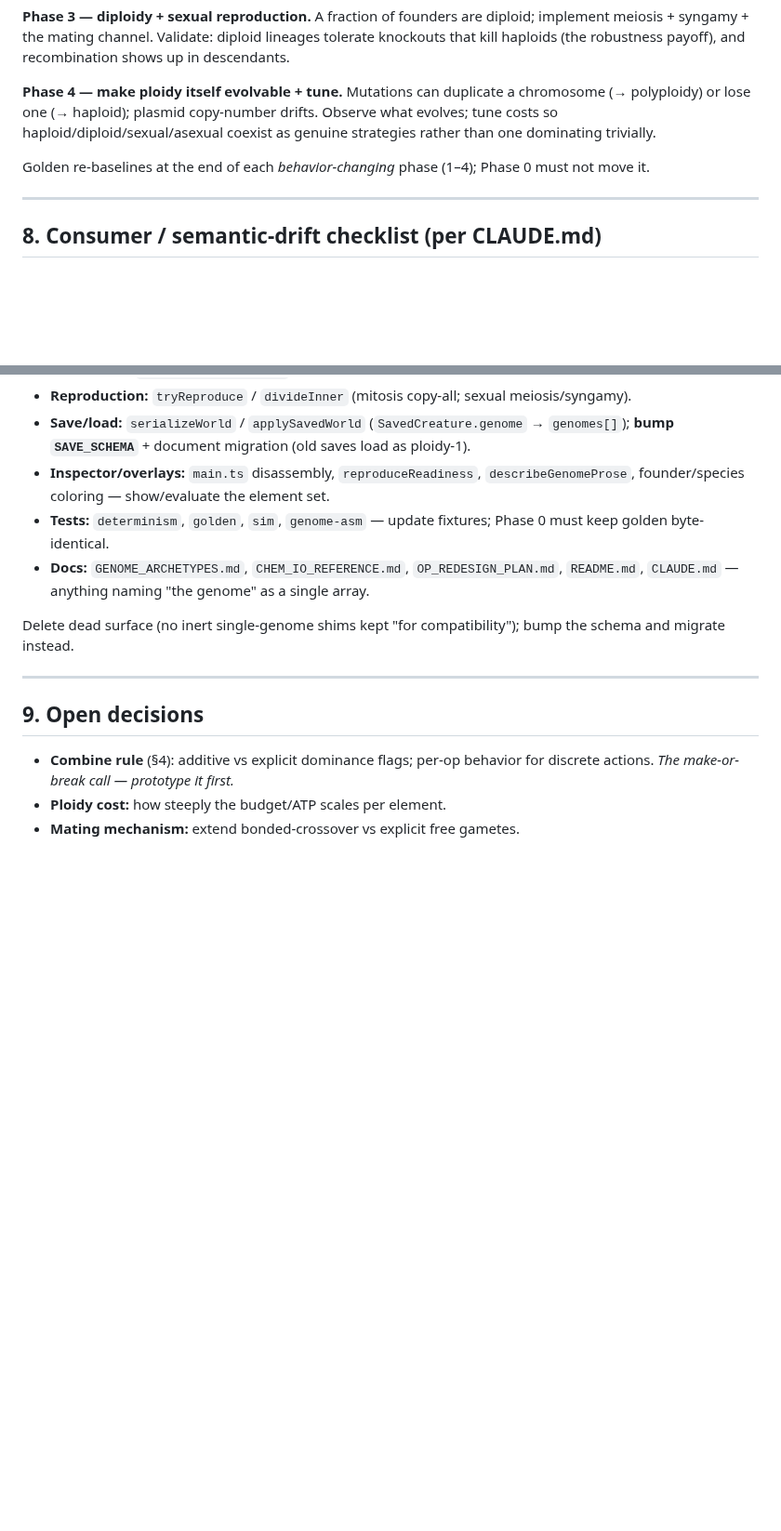
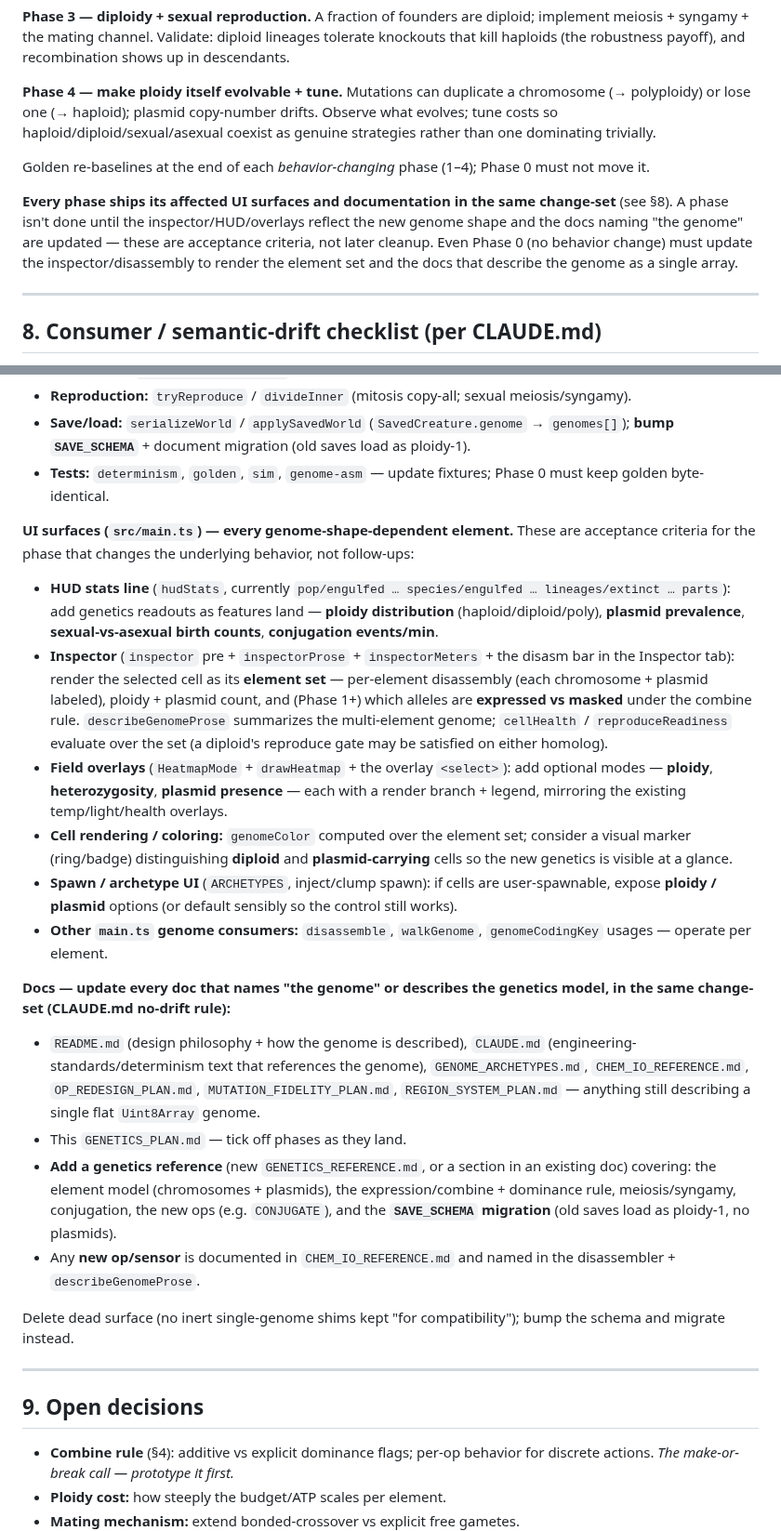
Before and after one commit to trussell314/evosim4, a Markdown page: GENETICS_PLAN.md, 2 parts joined by grey strips. Shown at 93% size. Rendered like a GitHub page; blank space fills up the shorter version.

Commit message:
docs: make UI + documentation updates explicit acceptance criteria in both plans
GENETICS_PLAN: expand the consumer checklist into a grounded UI section (HUD
stats line, inspector pre/prose/meters/disasm rendering the element set,
ploidy/heterozygosity/plasmid overlays, genome coloring + diploid/plasmid
markers, archetype-spawn options) and a complete docs list (README, CLAUDE,
archetypes/IO/plan docs, a new GENETICS_REFERENCE, save-schema migration);
state that every phase ships its affected UI + docs in the same change-set,
including Phase 0.

STREAMING_PLAN: spell out the viewer UI per mode (view-only has no controls;
control client shows token/connection state; both show streaming status) and
require README/CLAUDE + entry-point docs updates each phase.

```diff
--- a/GENETICS_PLAN.md
+++ b/GENETICS_PLAN.md
@@ -163,6 +163,13 @@ genuine strategies rather than one dominating trivially.
 Golden re-baselines at the end of each *behavior-changing* phase (1–4); Phase 0
 must not move it.
 
+**Every phase ships its affected UI surfaces and documentation in the same
+change-set** (see §8). A phase isn't done until the inspector/HUD/overlays
+reflect the new genome shape and the docs naming "the genome" are updated —
+these are acceptance criteria, not later cleanup. Even Phase 0 (no behavior
+change) must update the inspector/disassembly to render the element set and the
+docs that describe the genome as a single array.
+
 ---
 
 ## 8. Consumer / semantic-drift checklist (per CLAUDE.md)
@@ -185,12 +192,54 @@ change-set:
 - **Save/load:** `serializeWorld` / `applySavedWorld` (`SavedCreature.genome` →
   `genomes[]`); **bump `SAVE_SCHEMA`** + document migration (old saves load as
   ploidy-1).
-- **Inspector/overlays:** `main.ts` disassembly, `reproduceReadiness`,
-  `describeGenomeProse`, founder/species coloring — show/evaluate the element set.
 - **Tests:** `determinism`, `golden`, `sim`, `genome-asm` — update fixtures;
   Phase 0 must keep golden byte-identical.
-- **Docs:** `GENOME_ARCHETYPES.md`, `CHEM_IO_REFERENCE.md`, `OP_REDESIGN_PLAN.md`,
-  `README.md`, `CLAUDE.md` — anything naming "the genome" as a single array.
+
+**UI surfaces (`src/main.ts`) — every genome-shape-dependent element.** These
+are acceptance criteria for the phase that changes the underlying behavior, not
+follow-ups:
+
+- **HUD stats line** (`hudStats`, currently
+  `pop/engulfed … species/engulfed … lineages/extinct … parts`): add genetics
+  readouts as features land — **ploidy distribution** (haploid/diploid/poly),
+  **plasmid prevalence**, **sexual-vs-asexual birth counts**, **conjugation
+  events/min**.
+- **Inspector** (`inspector` pre + `inspectorProse` + `inspectorMeters` + the
+  disasm bar in the Inspector tab): render the selected cell as its **element
+  set** — per-element disassembly (each chromosome + plasmid labeled), ploidy +
+  plasmid count, and (Phase 1+) which alleles are **expressed vs masked** under
+  the combine rule. `describeGenomeProse` summarizes the multi-element genome;
+  `cellHealth` / `reproduceReadiness` evaluate over the set (a diploid's
+  reproduce gate may be satisfied on either homolog).
+- **Field overlays** (`HeatmapMode` + `drawHeatmap` + the overlay `<select>`):
+  add optional modes — **ploidy**, **heterozygosity**, **plasmid presence** —
+  each with a render branch + legend, mirroring the existing temp/light/health
+  overlays.
+- **Cell rendering / coloring:** `genomeColor` computed over the element set;
+  consider a visual marker (ring/badge) distinguishing **diploid** and
+  **plasmid-carrying** cells so the new genetics is visible at a glance.
+- **Spawn / archetype UI** (`ARCHETYPES`, inject/clump spawn): if cells are
+  user-spawnable, expose **ploidy / plasmid** options (or default sensibly so the
+  control still works).
+- **Other `main.ts` genome consumers:** `disassemble`, `walkGenome`,
+  `genomeCodingKey` usages — operate per element.
+
+**Docs — update every doc that names "the genome" or describes the genetics
+model, in the same change-set (CLAUDE.md no-drift rule):**
+
+- `README.md` (design philosophy + how the genome is described), `CLAUDE.md`
+  (engineering-standards/determinism text that references the genome),
+  `GENOME_ARCHETYPES.md`, `CHEM_IO_REFERENCE.md`, `OP_REDESIGN_PLAN.md`,
+  `MUTATION_FIDELITY_PLAN.md`, `REGION_SYSTEM_PLAN.md` — anything still
+  describing a single flat `Uint8Array` genome.
+- This `GENETICS_PLAN.md` — tick off phases as they land.
+- **Add a genetics reference** (new `GENETICS_REFERENCE.md`, or a section in an
+  existing doc) covering: the element model (chromosomes + plasmids), the
+  expression/combine + dominance rule, meiosis/syngamy, conjugation, the new ops
+  (e.g. `CONJUGATE`), and the **`SAVE_SCHEMA` migration** (old saves load as
+  ploidy-1, no plasmids).
+- Any **new op/sensor** is documented in `CHEM_IO_REFERENCE.md` and named in the
+  disassembler + `describeGenomeProse`.
 
 Delete dead surface (no inert single-genome shims kept "for compatibility");
 bump the schema and migrate instead.
```
Also changed, not shown: STREAMING_PLAN.md (+11 -0 lines).
